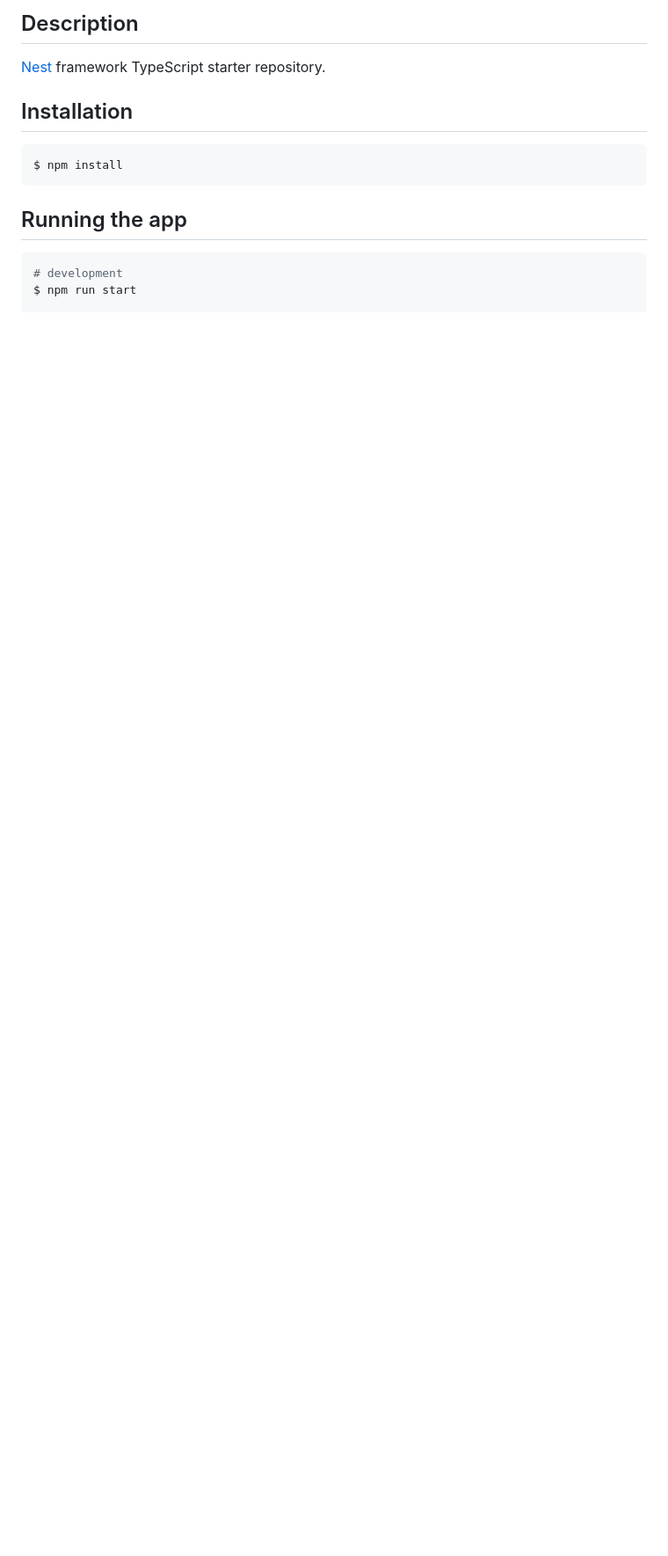
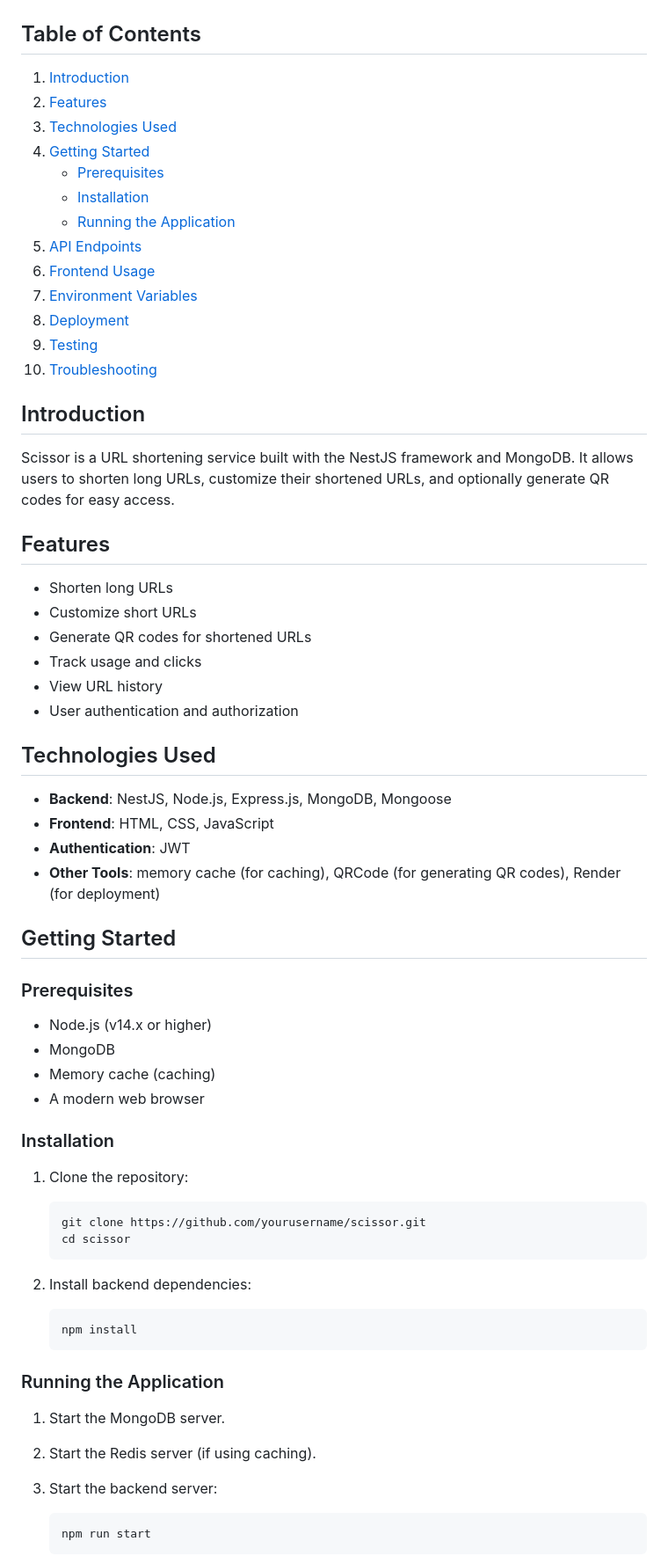
Before and after one commit to Amaksss/scissor, a Markdown page: README.md, the part around the change printed below. Shown: that part at 88% size. Drawn GitHub-style; blank space fills up the shorter version.

````diff
--- a/README.md
+++ b/README.md
@@ -24,16 +22,72 @@
 
-## Description
 
-[Nest](https://github.com/nestjs/nest) framework TypeScript starter repository.
+## Table of Contents
+1. [Introduction](#introduction)
+2. [Features](#features)
+3. [Technologies Used](#technologies-used)
+4. [Getting Started](#getting-started)
+    - [Prerequisites](#prerequisites)
+    - [Installation](#installation)
+    - [Running the Application](#running-the-application)
+5. [API Endpoints](#api-endpoints)
+6. [Frontend Usage](#frontend-usage)
+7. [Environment Variables](#environment-variables)
+8. [Deployment](#deployment)
+9. [Testing](#testing)
+10. [Troubleshooting](#troubleshooting)
 
-## Installation
 
-```bash
-$ npm install
-```
+## Introduction
 
-## Running the app
+Scissor is a URL shortening service built with the NestJS framework and MongoDB. It allows users to shorten long URLs, customize their shortened URLs, and optionally generate QR codes for easy access.
 
-```bash
-# development
-$ npm run start
+## Features
+
+- Shorten long URLs
+- Customize short URLs
+- Generate QR codes for shortened URLs
+- Track usage and clicks
+- View URL history
+- User authentication and authorization
+
+## Technologies Used
+
+- **Backend**: NestJS, Node.js, Express.js, MongoDB, Mongoose
+- **Frontend**: HTML, CSS, JavaScript
+- **Authentication**: JWT
+- **Other Tools**: memory cache (for caching), QRCode (for generating QR codes), Render (for deployment)
+
+## Getting Started
+
+### Prerequisites
+
+- Node.js (v14.x or higher)
+- MongoDB
+- Memory cache (caching)
+- A modern web browser
+
+### Installation
+
+1. Clone the repository:
+    ```bash
+    git clone https://github.com/yourusername/scissor.git
+    cd scissor
+    ```
+
+2. Install backend dependencies:
+    ```bash
+    npm install
+    ```
+
+
+### Running the Application
+
+1. Start the MongoDB server.
+
+2. Start the Redis server (if using caching).
+
+3. Start the backend server:
+    ```bash
+    npm run start
+    ```
+
````
Also changed, not shown: other parts of README.md (+86 -8 lines).
